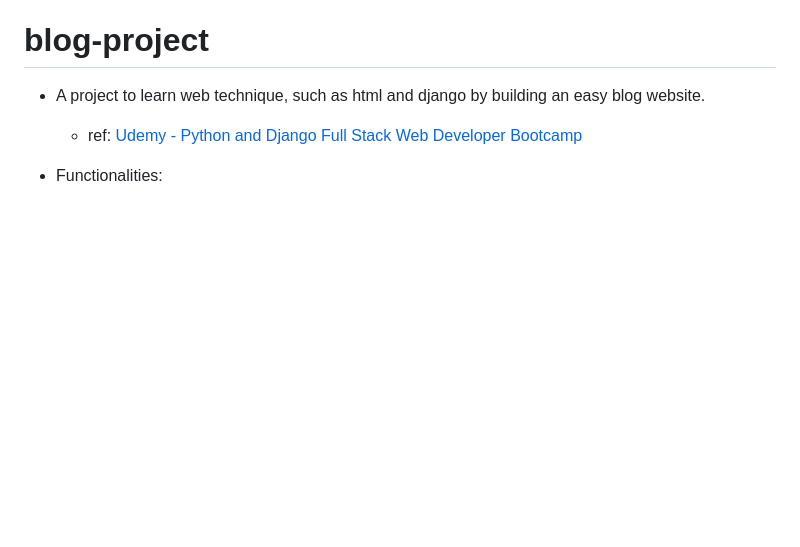
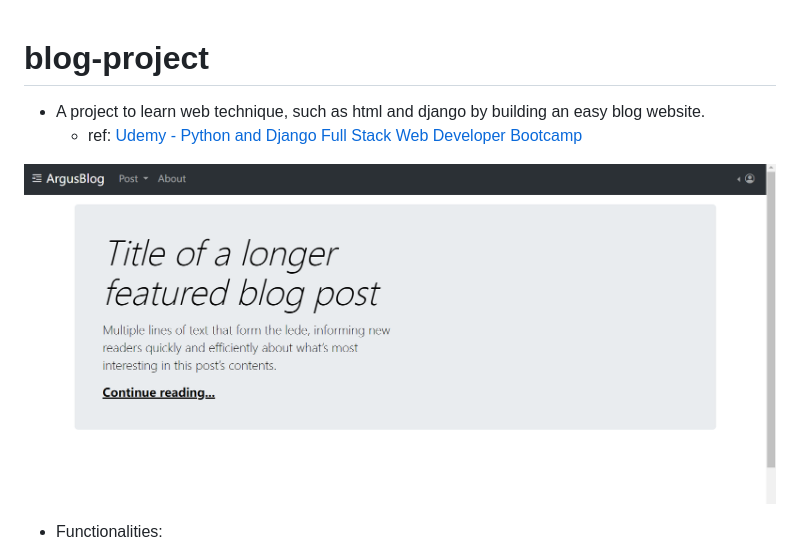
Before and after one commit to simonangel-fong/Django_Blog, a Markdown page: README.md, the part around the change. Rendered like a GitHub page; pictures changed too: screenshot.png (added); blank space fills up the shorter version.

```diff
--- a/README.md
+++ b/README.md
@@ -2,6 +2,8 @@
 
 - A project to learn web technique, such as html and django by building an easy blog website.
   - ref: [Udemy - Python and Django Full Stack Web Developer Bootcamp](https://www.udemy.com/course/python-and-django-full-stack-web-developer-bootcamp)
+
+![screenshot](./screenshot.png)
 
 - Functionalities:
   - [x] Post: Crud
```
